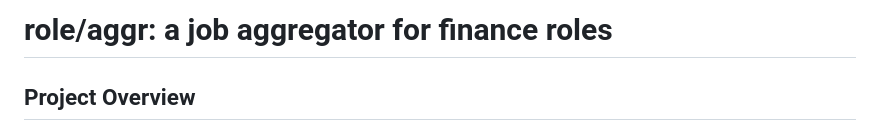
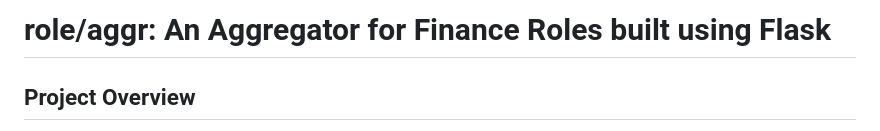
Before and after one commit to karanbh01/role_aggr, a Markdown page: README.md, the part around the change. Rendered like a GitHub page.

Commit message:
corrected capitalization in project title in README.md

```diff
--- a/README.md
+++ b/README.md
@@ -1,4 +1,4 @@
-# role/aggr: a job aggregator for finance roles
+# role/aggr: An Aggregator for Finance Roles built using Flask
 
 ## Project Overview
 `role/aggr` is a specialized web application designed to aggregate job listings specifically for finance roles from various online job boards. It provides a centralized platform for job seekers to discover relevant opportunities, streamlining the job search process in the finance industry. The application features robust web scraping capabilities, a structured database for job data, and an intuitive web interface for easy navigation and search.
```
